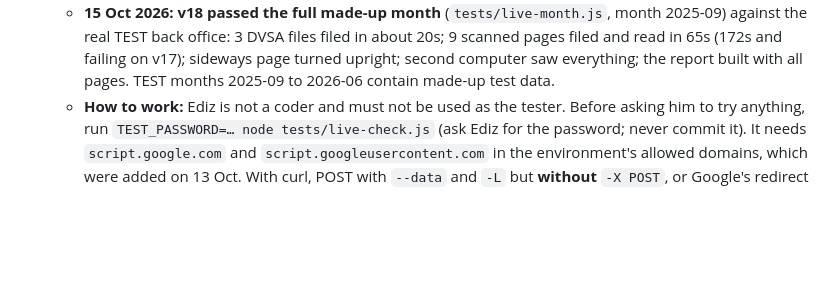
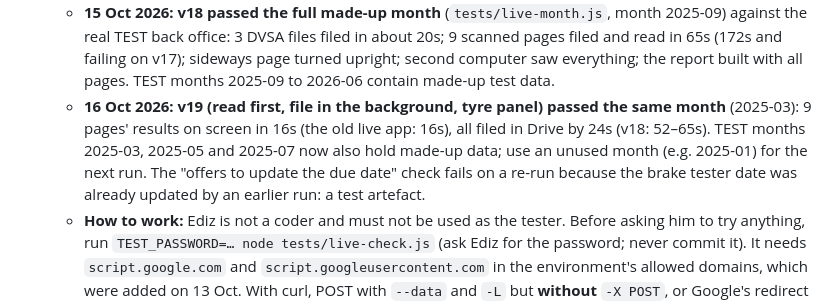
Before and after one commit to emus25/mortlakemotreport, a Markdown page: CLAUDE.md, the part around the change. Rendered like a GitHub page; blank space fills up the shorter version.

Commit message:
CLAUDE.md: v19 live timings
Co-Authored-By: Claude Opus 5.5 <noreply@anthropic.com>
Claude-Session: https://claude.ai/code/session_012nsXsnV4qCzoNUK6e9Nufv

```diff
--- a/CLAUDE.md
+++ b/CLAUDE.md
@@ -327,6 +327,13 @@ From Ediz, in priority order:
      v17); sideways page turned upright; second computer saw everything; the
      report built with all pages. TEST months 2025-09 to 2026-06 contain
      made-up test data.
+   - **16 Oct 2026: v19 (read first, file in the background, tyre panel)
+     passed the same month** (2025-03): 9 pages' results on screen in 16s
+     (the old live app: 16s), all filed in Drive by 24s (v18: 52–65s).
+     TEST months 2025-03, 2025-05 and 2025-07 now also hold made-up data;
+     use an unused month (e.g. 2025-01) for the next run. The "offers to
+     update the due date" check fails on a re-run because the brake tester
+     date was already updated by an earlier run: a test artefact.
    - **How to work:** Ediz is not a coder and must not be used as the
      tester. Before asking him to try anything, run
      `TEST_PASSWORD=… node tests/live-check.js` (ask Ediz for the password;
```
